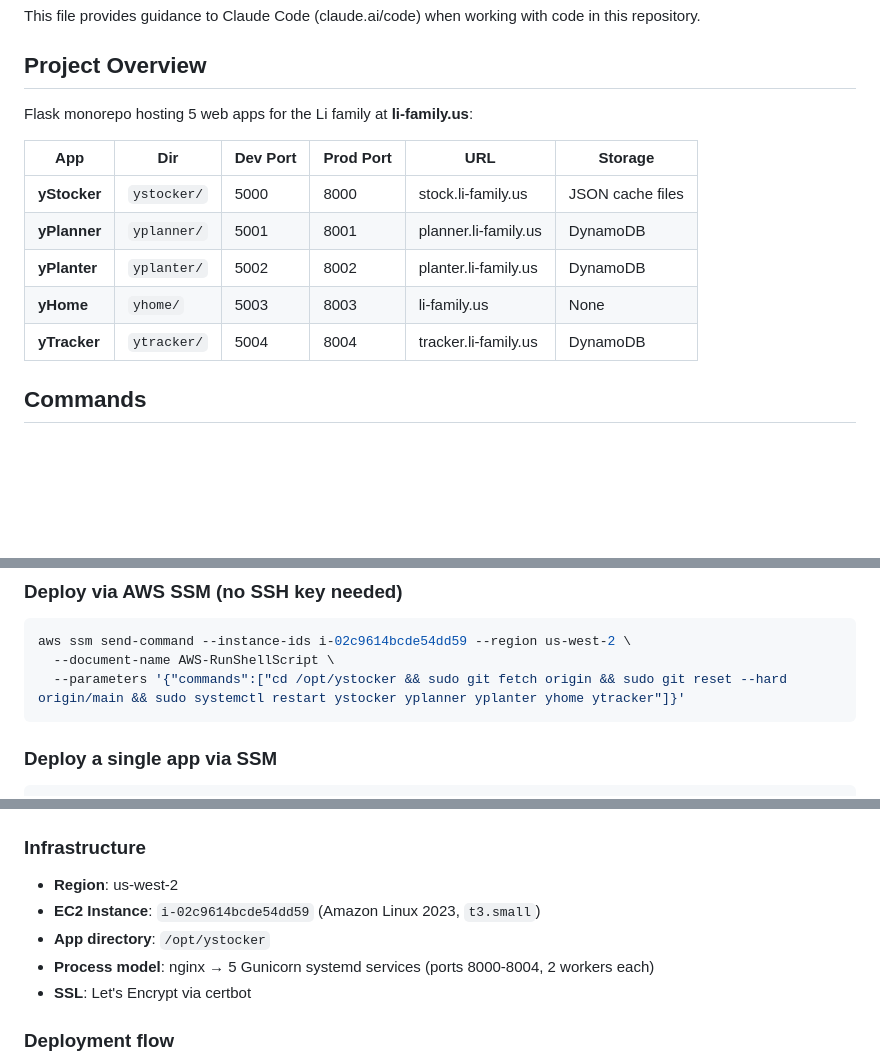
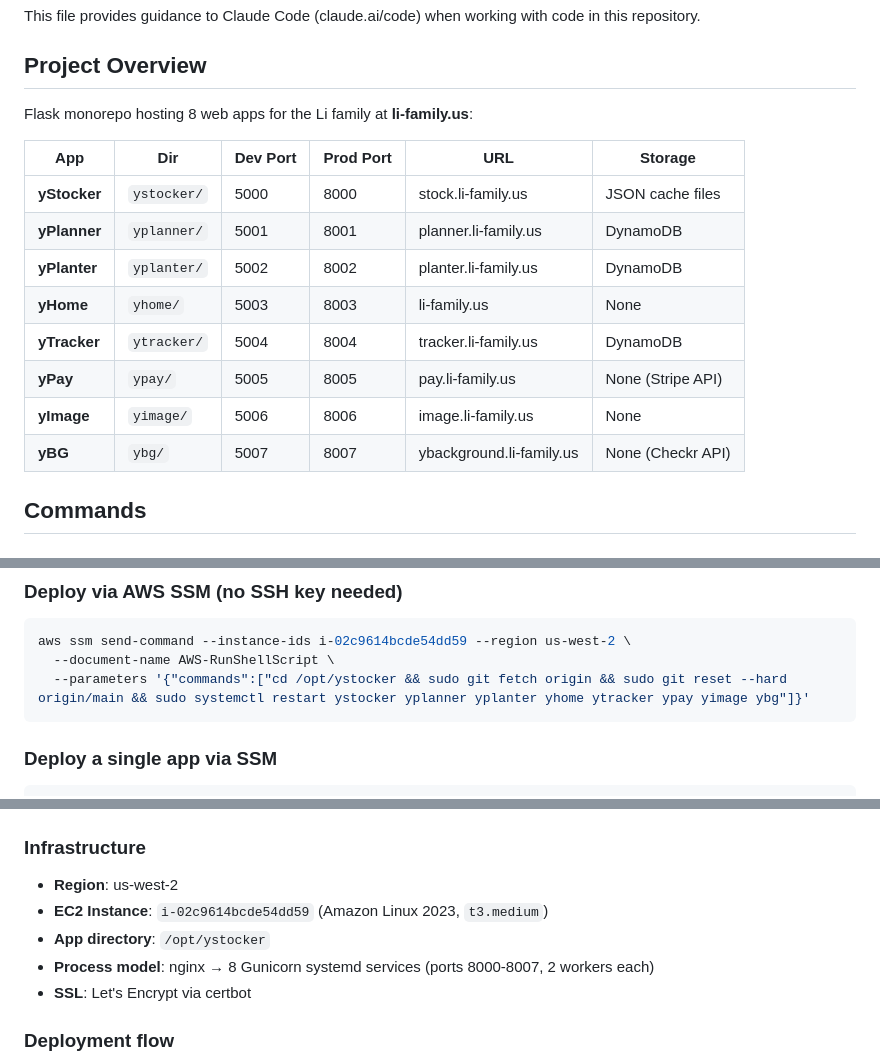
Before and after one commit to wapropertygroup/ylife, a Markdown page: CLAUDE.md, 3 parts joined by grey strips. Drawn GitHub-style; blank space fills up the shorter version.

Commit message:
Update CLAUDE.md: add ypay/yimage/ybg apps, fix URLs, bump instance to t3.medium
Co-Authored-By: Claude Sonnet 4.6 (1M context) <noreply@anthropic.com>

````diff
--- a/CLAUDE.md
+++ b/CLAUDE.md
@@ -4,7 +4,7 @@ This file provides guidance to Claude Code (claude.ai/code) when working with co
 
 ## Project Overview
 
-Flask monorepo hosting 5 web apps for the Li family at **li-family.us**:
+Flask monorepo hosting 8 web apps for the Li family at **li-family.us**:
 
 | App | Dir | Dev Port | Prod Port | URL | Storage |
 |-----|-----|----------|-----------|-----|---------|
@@ -13,6 +13,9 @@ Flask monorepo hosting 5 web apps for the Li family at **li-family.us**:
 | **yPlanter** | `yplanter/` | 5002 | 8002 | planter.li-family.us | DynamoDB |
 | **yHome** | `yhome/` | 5003 | 8003 | li-family.us | None |
 | **yTracker** | `ytracker/` | 5004 | 8004 | tracker.li-family.us | DynamoDB |
+| **yPay** | `ypay/` | 5005 | 8005 | pay.li-family.us | None (Stripe API) |
+| **yImage** | `yimage/` | 5006 | 8006 | image.li-family.us | None |
+| **yBG** | `ybg/` | 5007 | 8007 | ybackground.li-family.us | None (Checkr API) |
 
 ## Commands
 
@@ -32,7 +35,7 @@ bash deploy/deploy.sh -i ~/Downloads/my-key-pair.pem
 ```bash
 aws ssm send-command --instance-ids i-02c9614bcde54dd59 --region us-west-2 \
   --document-name AWS-RunShellScript \
-  --parameters '{"commands":["cd /opt/ystocker && sudo git fetch origin && sudo git reset --hard origin/main && sudo systemctl restart ystocker yplanner yplanter yhome ytracker"]}'
+  --parameters '{"commands":["cd /opt/ystocker && sudo git fetch origin && sudo git reset --hard origin/main && sudo systemctl restart ystocker yplanner yplanter yhome ytracker ypay yimage ybg"]}'
 ```
 
 ### Deploy a single app via SSM
@@ -109,9 +112,9 @@ Started in `create_app()`, all daemon threads:
 
 ### Infrastructure
 - **Region**: us-west-2
-- **EC2 Instance**: `i-02c9614bcde54dd59` (Amazon Linux 2023, `t3.small`)
+- **EC2 Instance**: `i-02c9614bcde54dd59` (Amazon Linux 2023, `t3.medium`)
 - **App directory**: `/opt/ystocker`
-- **Process model**: nginx → 5 Gunicorn systemd services (ports 8000-8004, 2 workers each)
+- **Process model**: nginx → 8 Gunicorn systemd services (ports 8000-8007, 2 workers each)
 - **SSL**: Let's Encrypt via certbot
 
 ### Deployment flow
````
